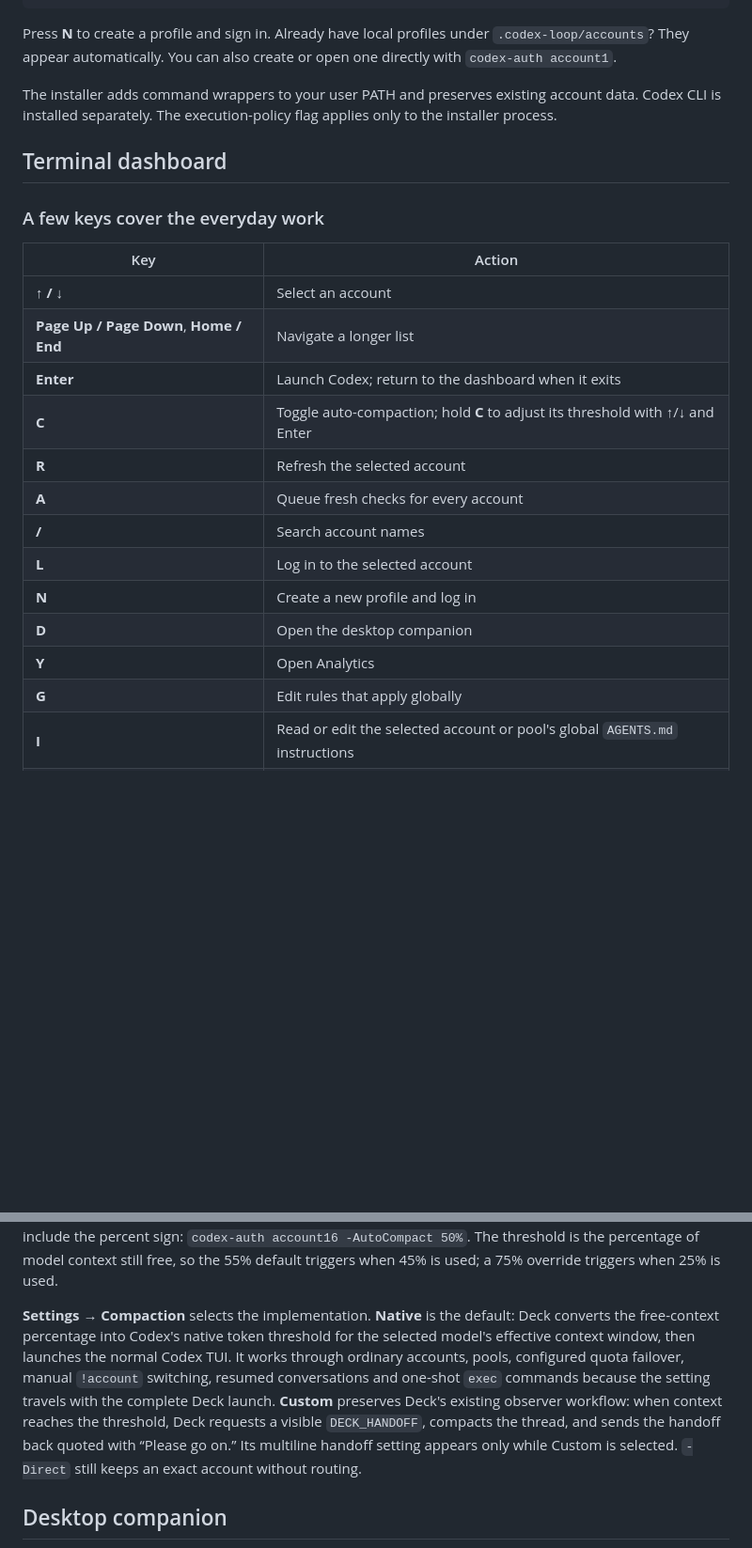
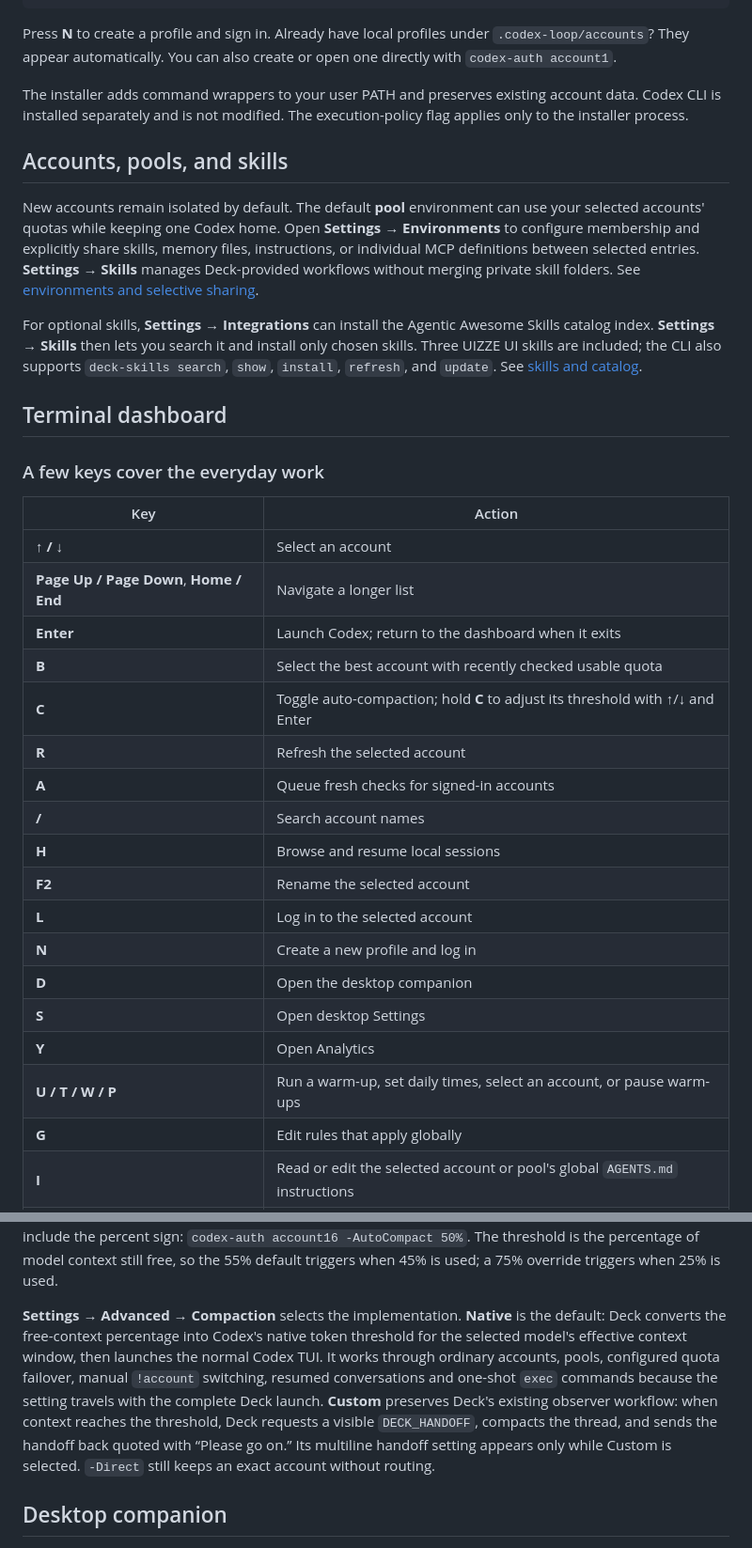
Before and after one commit to xtremexq/CodexDeck, a Markdown page: README.md, 2 parts joined by grey strips. Shown at 94% size. Drawn GitHub-style; blank space fills up the shorter version.

```diff
--- a/README.md
+++ b/README.md
@@ -69,7 +67,13 @@ codex-auth
 
 Press **N** to create a profile and sign in. Already have local profiles under `.codex-loop/accounts`? They appear automatically. You can also create or open one directly with `codex-auth account1`.
 
-The installer adds command wrappers to your user PATH and preserves existing account data. Codex CLI is installed separately. The execution-policy flag applies only to the installer process.
+The installer adds command wrappers to your user PATH and preserves existing account data. Codex CLI is installed separately and is not modified. The execution-policy flag applies only to the installer process.
+
+## Accounts, pools, and skills
+
+New accounts remain isolated by default. The default **pool** environment can use your selected accounts' quotas while keeping one Codex home. Open **Settings → Environments** to configure membership and explicitly share skills, memory files, instructions, or individual MCP definitions between selected entries. **Settings → Skills** manages Deck-provided workflows without merging private skill folders. See [environments and selective sharing](docs/ENVIRONMENTS.md).
+
+For optional skills, **Settings → Integrations** can install the Agentic Awesome Skills catalog index. **Settings → Skills** then lets you search it and install only chosen skills. Three UIZZE UI skills are included; the CLI also supports `deck-skills search`, `show`, `install`, `refresh`, and `update`. See [skills and catalog](docs/SKILL-CATALOG.md).
 
 ## Terminal dashboard
 
@@ -80,14 +84,19 @@ The installer adds command wrappers to your user PATH and preserves existing acc
 | **↑ / ↓** | Select an account |
 | **Page Up / Page Down**, **Home / End** | Navigate a longer list |
 | **Enter** | Launch Codex; return to the dashboard when it exits |
+| **B** | Select the best account with recently checked usable quota |
 | **C** | Toggle auto-compaction; hold **C** to adjust its threshold with ↑/↓ and Enter |
 | **R** | Refresh the selected account |
-| **A** | Queue fresh checks for every account |
+| **A** | Queue fresh checks for signed-in accounts |
 | **/** | Search account names |
+| **H** | Browse and resume local sessions |
+| **F2** | Rename the selected account |
 | **L** | Log in to the selected account |
 | **N** | Create a new profile and log in |
 | **D** | Open the desktop companion |
+| **S** | Open desktop Settings |
 | **Y** | Open Analytics |
+| **U / T / W / P** | Run a warm-up, set daily times, select an account, or pause warm-ups |
 | **G** | Edit rules that apply globally |
 | **I** | Read or edit the selected account or pool's global `AGENTS.md` instructions |
 | **E** | Read or edit the selected account or pool's memory files |
@@ -108,6 +117,6 @@ For a non-interactive view, use **`codex-auth status`**. It prints cached data w
 
 Auto-compaction is opt-in. Press **C** before entering an account or pool, or click **Auto-compact** in the desktop panel; both controls share the same saved launch state and update one another while open. The choice applies to terminals opened next, not conversations already running. You can also run `codex-auth account16 -AutoCompact` or `codex-auth pool -AutoCompact` directly. Hold **C** in the dashboard to focus the saved threshold, adjust it by 5% with **↑/↓**, and press **Enter** to save it. For a one-time command-line override, include the percent sign: `codex-auth account16 -AutoCompact 50%`. The threshold is the percentage of model context still free, so the 55% default triggers when 45% is used; a 75% override triggers when 25% is used.
 
-**Settings → Compaction** selects the implementation. **Native** is the default: Deck converts the free-context percentage into Codex's native token threshold for the selected model's effective context window, then launches the normal Codex TUI. It works through ordinary accounts, pools, configured quota failover, manual `!account` switching, resumed conversations and one-shot `exec` commands because the setting travels with the complete Deck launch. **Custom** preserves Deck's existing observer workflow: when context reaches the threshold, Deck requests a visible `DECK_HANDOFF`, compacts the thread, and sends the handoff back quoted with “Please go on.” Its multiline handoff setting appears only while Custom is selected. `-Direct` still keeps an exact account without routing.
+**Settings → Advanced → Compaction** selects the implementation. **Native** is the default: Deck converts the free-context percentage into Codex's native token threshold for the selected model's effective context window, then launches the normal Codex TUI. It works through ordinary accounts, pools, configured quota failover, manual `!account` switching, resumed conversations and one-shot `exec` commands because the setting travels with the complete Deck launch. **Custom** preserves Deck's existing observer workflow: when context reaches the threshold, Deck requests a visible `DECK_HANDOFF`, compacts the thread, and sends the handoff back quoted with “Please go on.” Its multiline handoff setting appears only while Custom is selected. `-Direct` still keeps an exact account without routing.
 
 ## Desktop companion
```
Also changed, not shown: other parts of README.md (+33 -37 lines), CONTRIBUTING.md (+9 -2 lines), docs/desktop-preview.png, docs/panel.png, docs/terminal.png, 5 other files.
